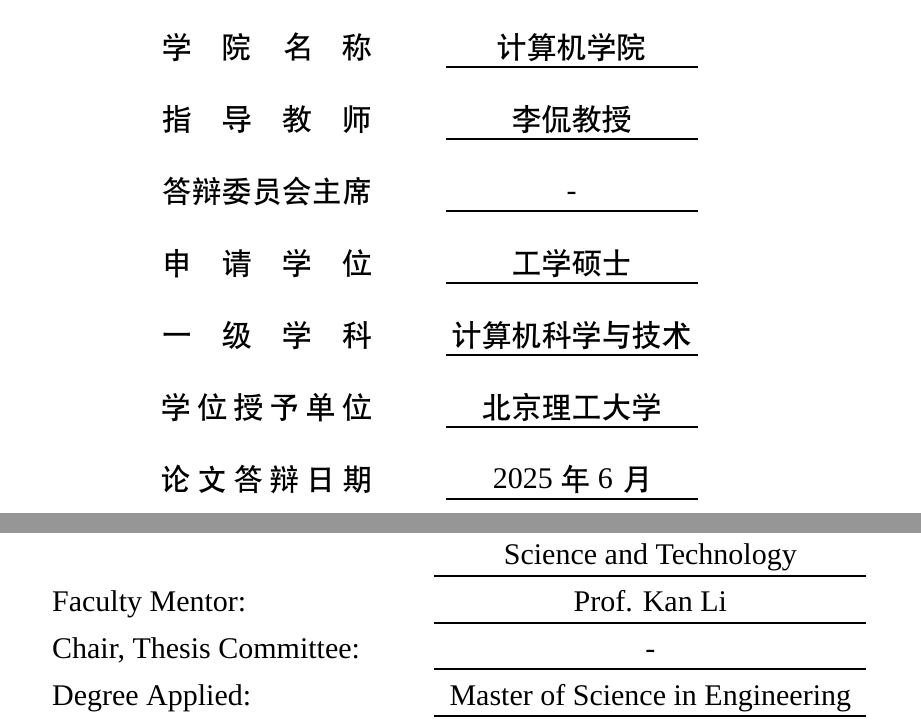
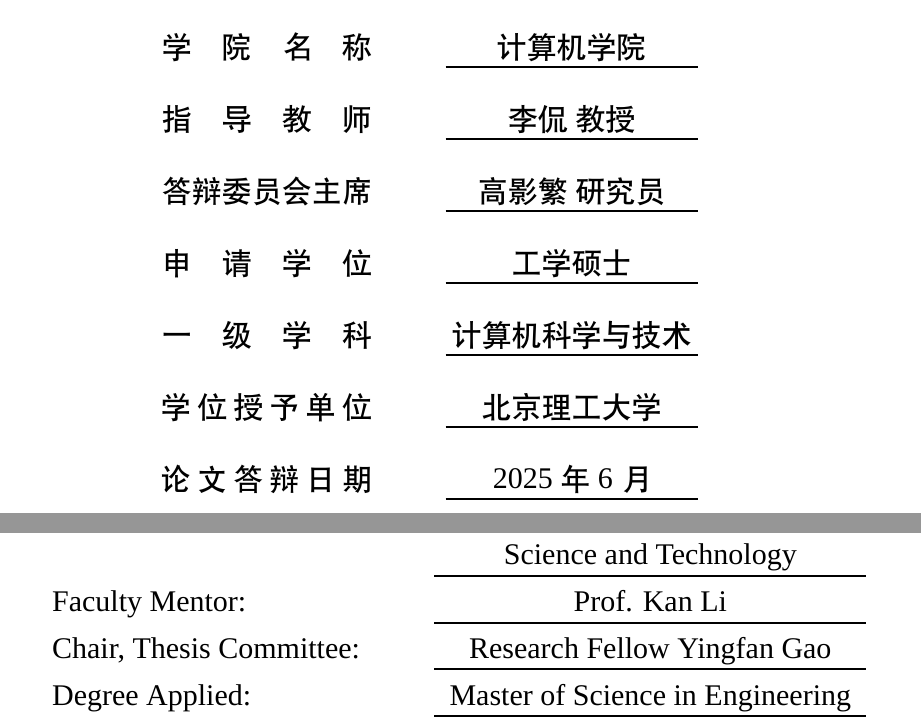
Before and after one commit to poplpr/master-paper, a LaTeX thesis (main.tex): two parts of pages 3 and 4 of 117, joined at a grey line, cut so that both start at the same text. Compiled offline with XeLaTeX; a missing font is replaced by an installed copy or a similar font.

Commit message:
修正答辩委员会主席

```diff
--- a/main.tex
+++ b/main.tex
@@ -58,10 +58,10 @@
     studentId = 3120220953,
     school = 计算机学院,
     schoolEn = {School of Computer \\ Science and Technology},
-    supervisor = 李侃教授,  % 指导教师
+    supervisor = 李侃~教授,  % 指导教师
     supervisorEn = Prof. Kan Li,
-    chairman = -,  % 答辩委员会主席
-    chairmanEn = -,
+    chairman = 高影繁~研究员,  % 答辩委员会主席
+    chairmanEn = Research Fellow Yingfan Gao,
     % -------------
     % 请按自身研究生类型填写以下项目
     %
```
Also changed, not shown: main.pdf.
